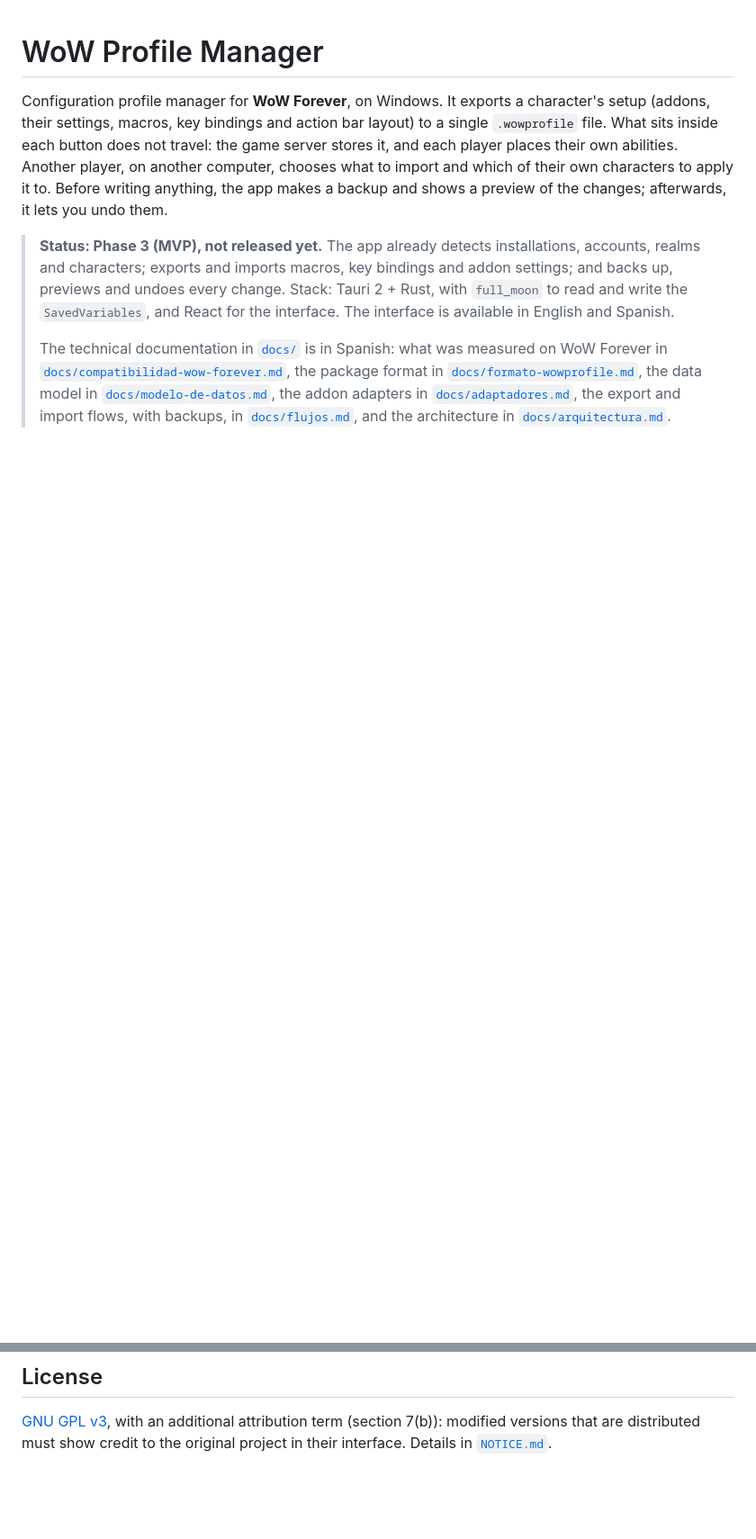
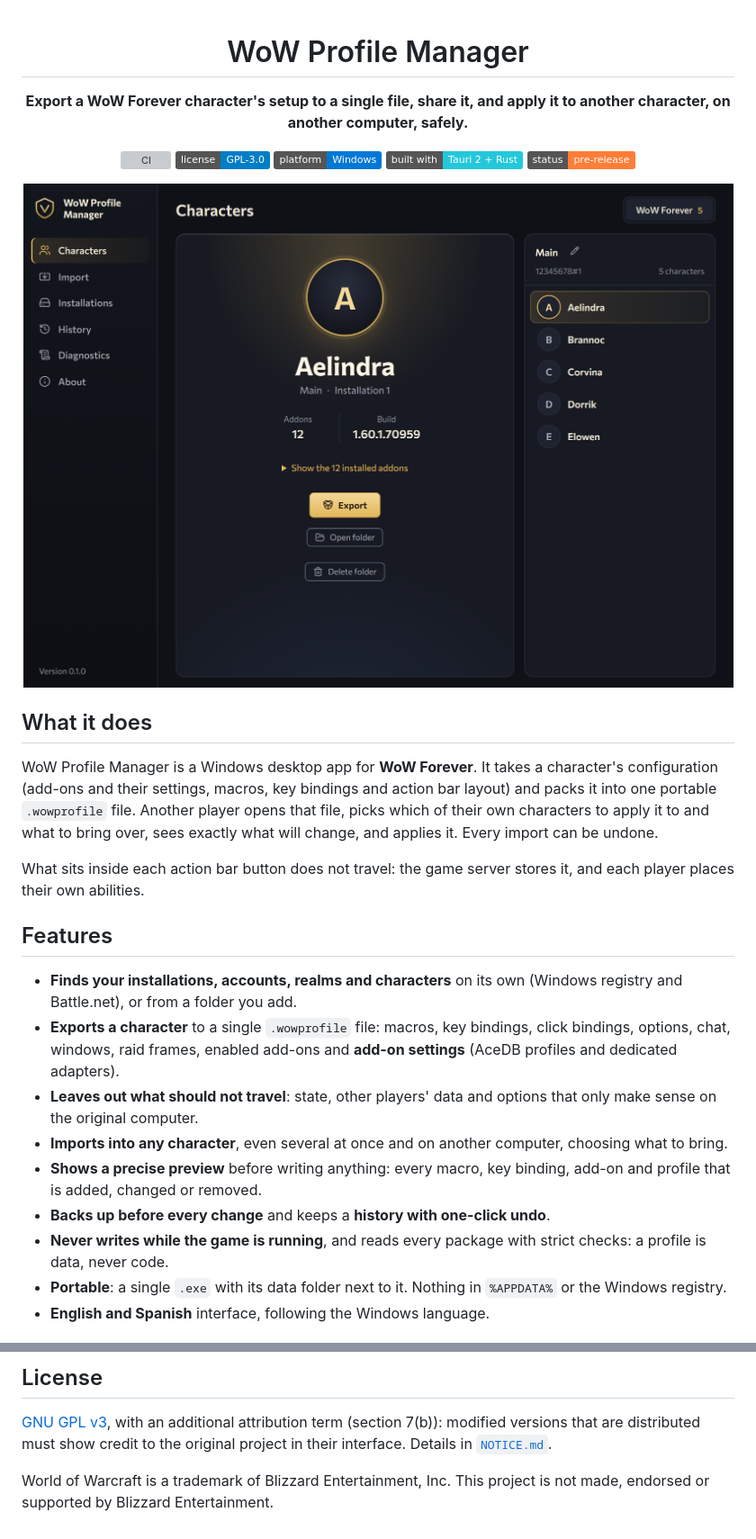
Before and after one commit to SergioVertedor/wow-profile-manager, a Markdown page: README.md, 2 parts joined by grey strips. Shown at 90% size. Rendered like a GitHub page; pictures changed too: docs/capturas/personajes.png (added); badges without logos; blank space fills up the shorter version; grey boxes are pictures that could not be loaded.

```diff
--- a/README.md
+++ b/README.md
@@ -1,19 +3,42 @@
 # WoW Profile Manager
 
-Configuration profile manager for **WoW Forever**, on Windows. It exports a character's setup (addons, their
-settings, macros, key bindings and action bar layout) to a single `.wowprofile` file. What sits inside each button
-does not travel: the game server stores it, and each player places their own abilities. Another player, on another
-computer, chooses what to import and which of their own characters to apply it to. Before writing anything, the app
-makes a backup and shows a preview of the changes; afterwards, it lets you undo them.
+**Export a WoW Forever character's setup to a single file, share it, and apply it to another character, on another
+computer, safely.**
 
-> **Status: Phase 3 (MVP), not released yet.** The app already detects installations, accounts, realms and
-> characters; exports and imports macros, key bindings and addon settings; and backs up, previews and undoes every
-> change. Stack: Tauri 2 + Rust, with `full_moon` to read and write the `SavedVariables`, and React for the
-> interface. The interface is available in English and Spanish.
->
-> The technical documentation in [`docs/`](docs/) is in Spanish: what was measured on WoW Forever in
-> [`docs/compatibilidad-wow-forever.md`](docs/compatibilidad-wow-forever.md), the package format in
-> [`docs/formato-wowprofile.md`](docs/formato-wowprofile.md), the data model in
-> [`docs/modelo-de-datos.md`](docs/modelo-de-datos.md), the addon adapters in
-> [`docs/adaptadores.md`](docs/adaptadores.md), the export and import flows, with backups, in
-> [`docs/flujos.md`](docs/flujos.md), and the architecture in [`docs/arquitectura.md`](docs/arquitectura.md).
+[![CI](https://github.com/SergioVertedor/wow-profile-manager/actions/workflows/calidad.yml/badge.svg?branch=develop)](https://github.com/SergioVertedor/wow-profile-manager/actions/workflows/calidad.yml)
+[![License: GPL v3](https://img.shields.io/badge/license-GPL--3.0-blue.svg)](LICENSE)
+![Platform: Windows](https://img.shields.io/badge/platform-Windows-0078D6.svg)
+![Built with Tauri 2](https://img.shields.io/badge/built%20with-Tauri%202%20%2B%20Rust-24C8DB.svg)
+![Status: pre-release](https://img.shields.io/badge/status-pre--release-orange.svg)
+
+<img src="docs/capturas/personajes.png" alt="The Characters view: an account with five characters and the selected character's card, with its add-ons, game build and the Export button" width="860">
+
+</div>
+
+## What it does
+
+WoW Profile Manager is a Windows desktop app for **WoW Forever**. It takes a character's configuration (add-ons and
+their settings, macros, key bindings and action bar layout) and packs it into one portable `.wowprofile` file. Another
+player opens that file, picks which of their own characters to apply it to and what to bring over, sees exactly what
+will change, and applies it. Every import can be undone.
+
+What sits inside each action bar button does not travel: the game server stores it, and each player places their own
+abilities.
+
+## Features
+
+- **Finds your installations, accounts, realms and characters** on its own (Windows registry and Battle.net), or from
+  a folder you add.
+- **Exports a character** to a single `.wowprofile` file: macros, key bindings, click bindings, options, chat, windows,
+  raid frames, enabled add-ons and **add-on settings** (AceDB profiles and dedicated adapters).
+- **Leaves out what should not travel**: state, other players' data and options that only make sense on the original
+  computer.
+- **Imports into any character**, even several at once and on another computer, choosing what to bring.
+- **Shows a precise preview** before writing anything: every macro, key binding, add-on and profile that is added,
+  changed or removed.
+- **Backs up before every change** and keeps a **history with one-click undo**.
+- **Never writes while the game is running**, and reads every package with strict checks: a profile is data, never
+  code.
+- **Portable**: a single `.exe` with its data folder next to it. Nothing in `%APPDATA%` or the Windows registry.
+- **English and Spanish** interface, following the Windows language.
+
@@ -65,3 +136,6 @@ Sergio Vertedor — [tonotabi.dev](https://tonotabi.dev)
 
 [GNU GPL v3](LICENSE), with an additional attribution term (section 7(b)): modified versions that are distributed
 must show credit to the original project in their interface. Details in [`NOTICE.md`](NOTICE.md).
+
+World of Warcraft is a trademark of Blizzard Entertainment, Inc. This project is not made, endorsed or supported by
+Blizzard Entertainment.
```
Also changed, not shown: other parts of README.md (+51 -3 lines), docs/capturas/exportar.png (added), docs/capturas/historial.png (added), docs/capturas/importar.png (added), 5 other files.
